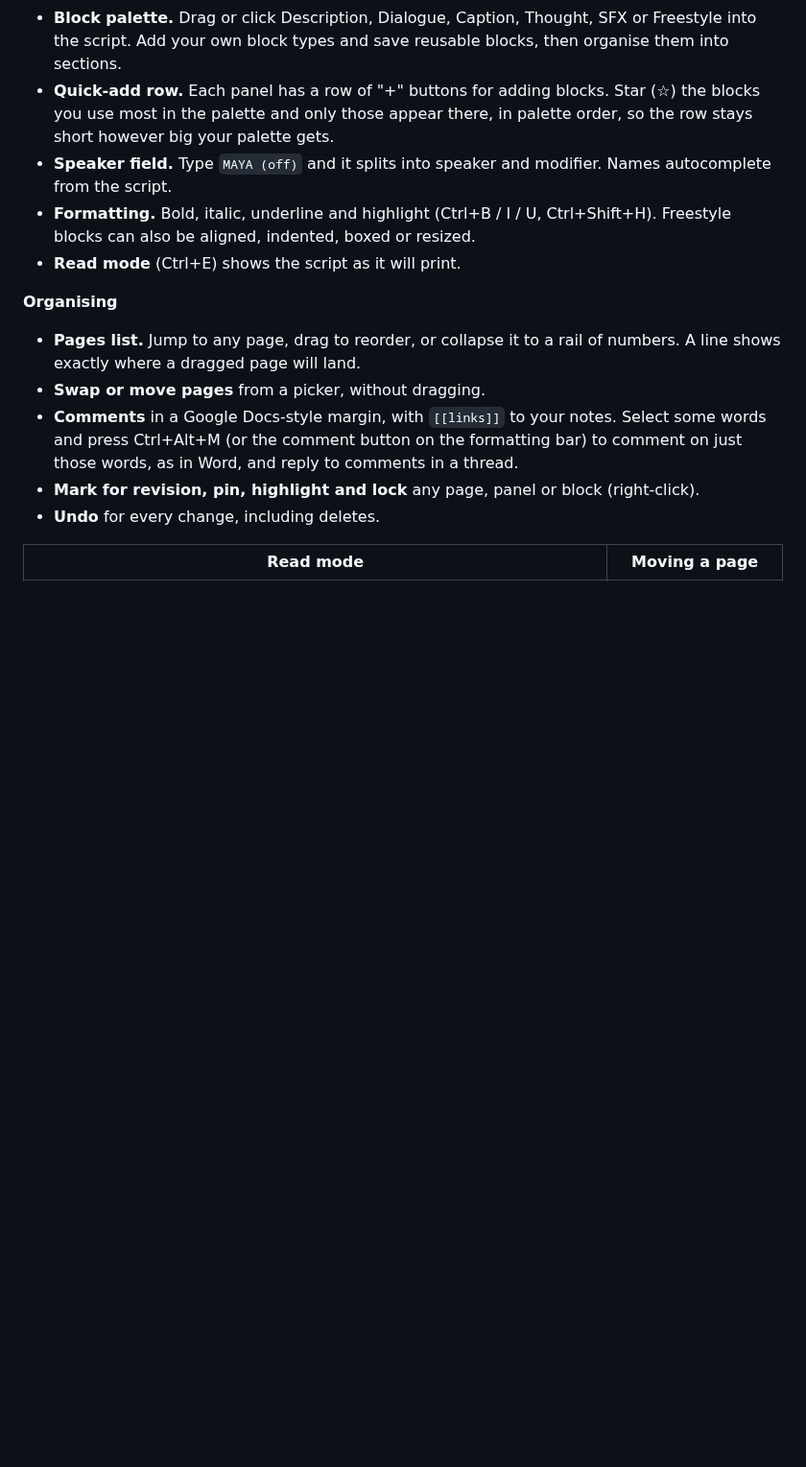
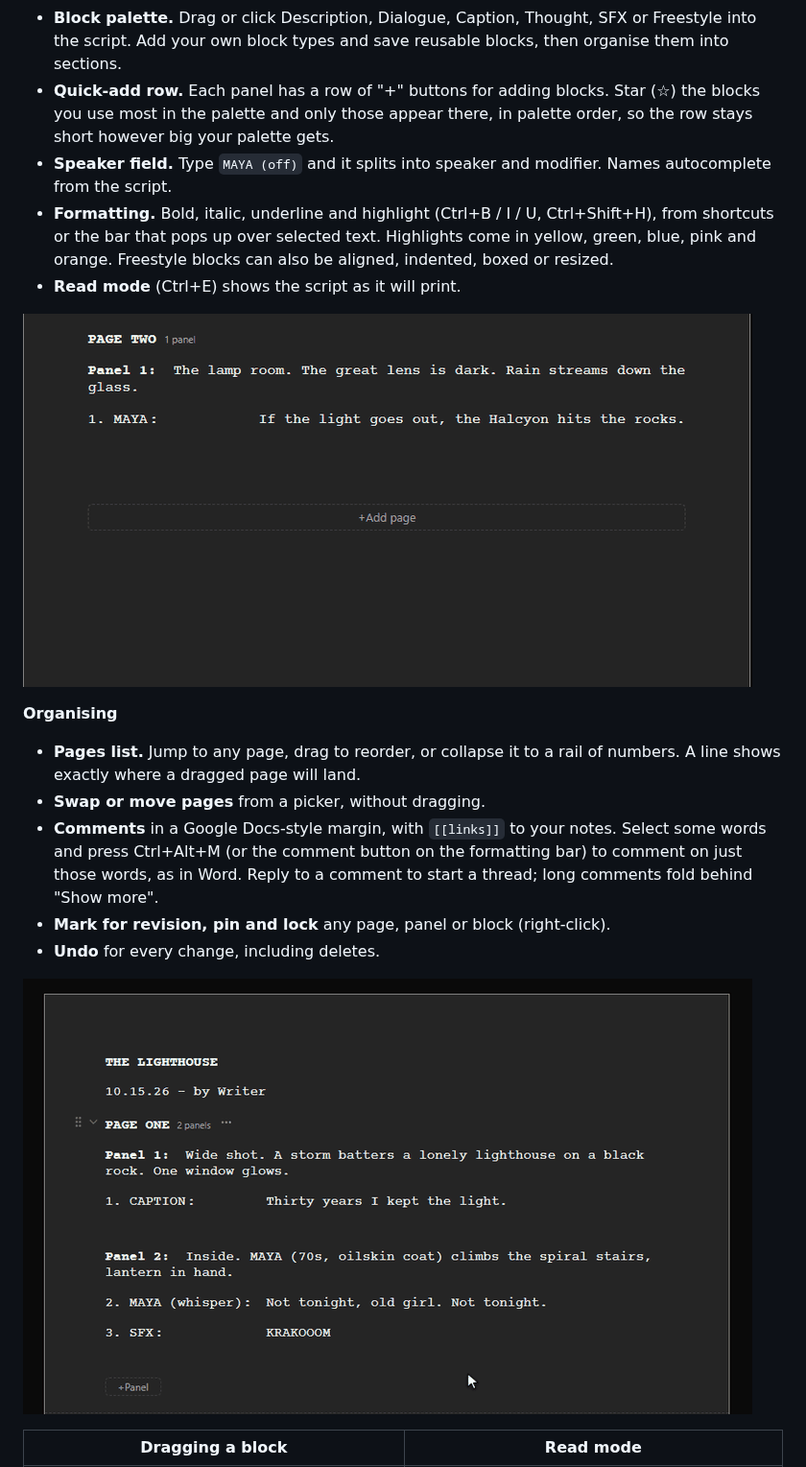
Before and after one commit to S-Urchin/obsidian-storyteller, a Markdown page: README.md, the part around one of its changes. Shown at 96% size. Rendered like a GitHub page; pictures changed too: docs/comments.gif (added), docs/writing.gif (added); blank space fills up the shorter version.

Commit message:
README: add GIFs of commenting, writing, dragging and read mode
Recorded in Obsidian from a demo script. Read mode's still screenshot
is replaced by its GIF. Also drops whole-item highlighting from the
right-click list (it moved to the formatting bar) and adds Ctrl+Alt+M
to the shortcuts table.

Co-Authored-By: Claude Opus 5.5 <noreply@anthropic.com>

```diff
--- a/README.md
+++ b/README.md
@@ -13,15 +13,19 @@ Scripts are `.comic` files with their own editor. The editor and the export foll
 - **Block palette.** Drag or click Description, Dialogue, Caption, Thought, SFX or Freestyle into the script. Add your own block types and save reusable blocks, then organise them into sections.
 - **Quick-add row.** Each panel has a row of "+" buttons for adding blocks. Star (☆) the blocks you use most in the palette and only those appear there, in palette order, so the row stays short however big your palette gets.
 - **Speaker field.** Type `MAYA (off)` and it splits into speaker and modifier. Names autocomplete from the script.
-- **Formatting.** Bold, italic, underline and highlight (Ctrl+B / I / U, Ctrl+Shift+H). Freestyle blocks can also be aligned, indented, boxed or resized.
+- **Formatting.** Bold, italic, underline and highlight (Ctrl+B / I / U, Ctrl+Shift+H), from shortcuts or the bar that pops up over selected text. Highlights come in yellow, green, blue, pink and orange. Freestyle blocks can also be aligned, indented, boxed or resized.
 - **Read mode** (Ctrl+E) shows the script as it will print.
+
+![Adding a line of dialogue, then bolding and highlighting words](docs/writing.gif)
 
 **Organising**
 - **Pages list.** Jump to any page, drag to reorder, or collapse it to a rail of numbers. A line shows exactly where a dragged page will land.
 - **Swap or move pages** from a picker, without dragging.
-- **Comments** in a Google Docs-style margin, with `[[links]]` to your notes. Select some words and press Ctrl+Alt+M (or the comment button on the formatting bar) to comment on just those words, as in Word, and reply to comments in a thread.
-- **Mark for revision, pin, highlight and lock** any page, panel or block (right-click).
+- **Comments** in a Google Docs-style margin, with `[[links]]` to your notes. Select some words and press Ctrl+Alt+M (or the comment button on the formatting bar) to comment on just those words, as in Word. Reply to a comment to start a thread; long comments fold behind "Show more".
+- **Mark for revision, pin and lock** any page, panel or block (right-click).
 - **Undo** for every change, including deletes.
 
-| Read mode | Moving a page |
+![Commenting on a word, then replying](docs/comments.gif)
+
+| Dragging a block | Read mode |
 | --- | --- |
```
Also changed, not shown: other parts of README.md (+4 -1 lines), docs/drag.gif (added), docs/read-mode.png (deleted), docs/read.gif (added).
